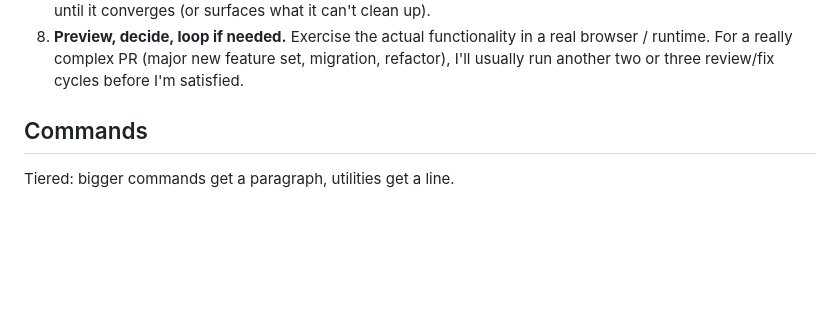
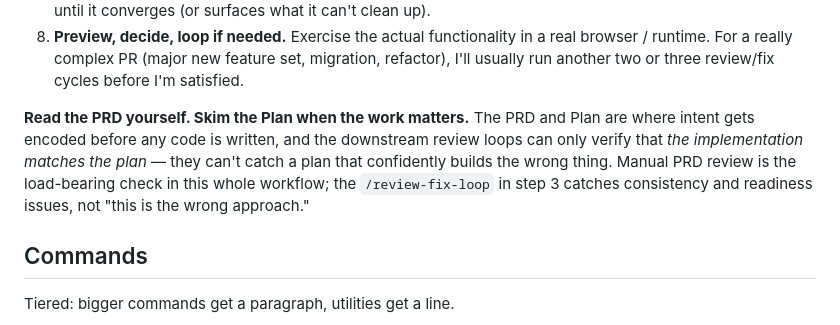
Before and after one commit to adamjgmiller/adamsworkflow, a Markdown page: README.md, the part around the change. Drawn GitHub-style; blank space fills up the shorter version.

Commit message:
README: note that PRD review and Plan skimming are human jobs
The agentic review loops downstream can only check that the
implementation matches the plan — they can't catch a plan that
confidently builds the wrong thing. Calling that out explicitly so
friends inheriting this workflow don't trust the loops to do work the
loops can't do.

Co-Authored-By: Claude Opus 4.7 (1M context) <noreply@anthropic.com>

```diff
--- a/README.md
+++ b/README.md
@@ -127,6 +127,14 @@ The flow I actually run on a non-trivial feature, migration, or refactor:
    in a real browser / runtime. For a really complex PR (major new
    feature set, migration, refactor), I'll usually run another two or
    three review/fix cycles before I'm satisfied.
+
+**Read the PRD yourself. Skim the Plan when the work matters.** The PRD
+and Plan are where intent gets encoded before any code is written, and
+the downstream review loops can only verify that *the implementation
+matches the plan* — they can't catch a plan that confidently builds the
+wrong thing. Manual PRD review is the load-bearing check in this whole
+workflow; the `/review-fix-loop` in step 3 catches consistency and
+readiness issues, not "this is the wrong approach."
 
 ## Commands
 
```
